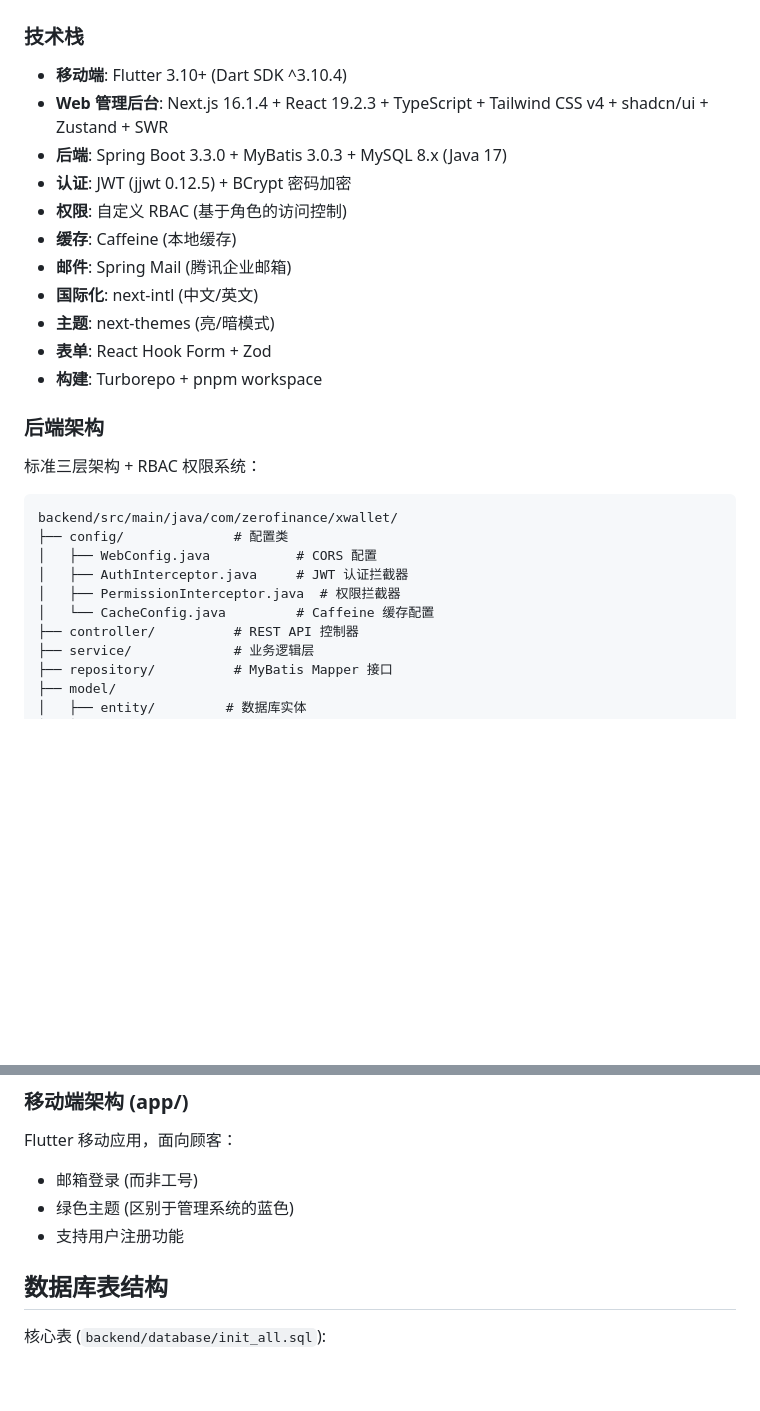
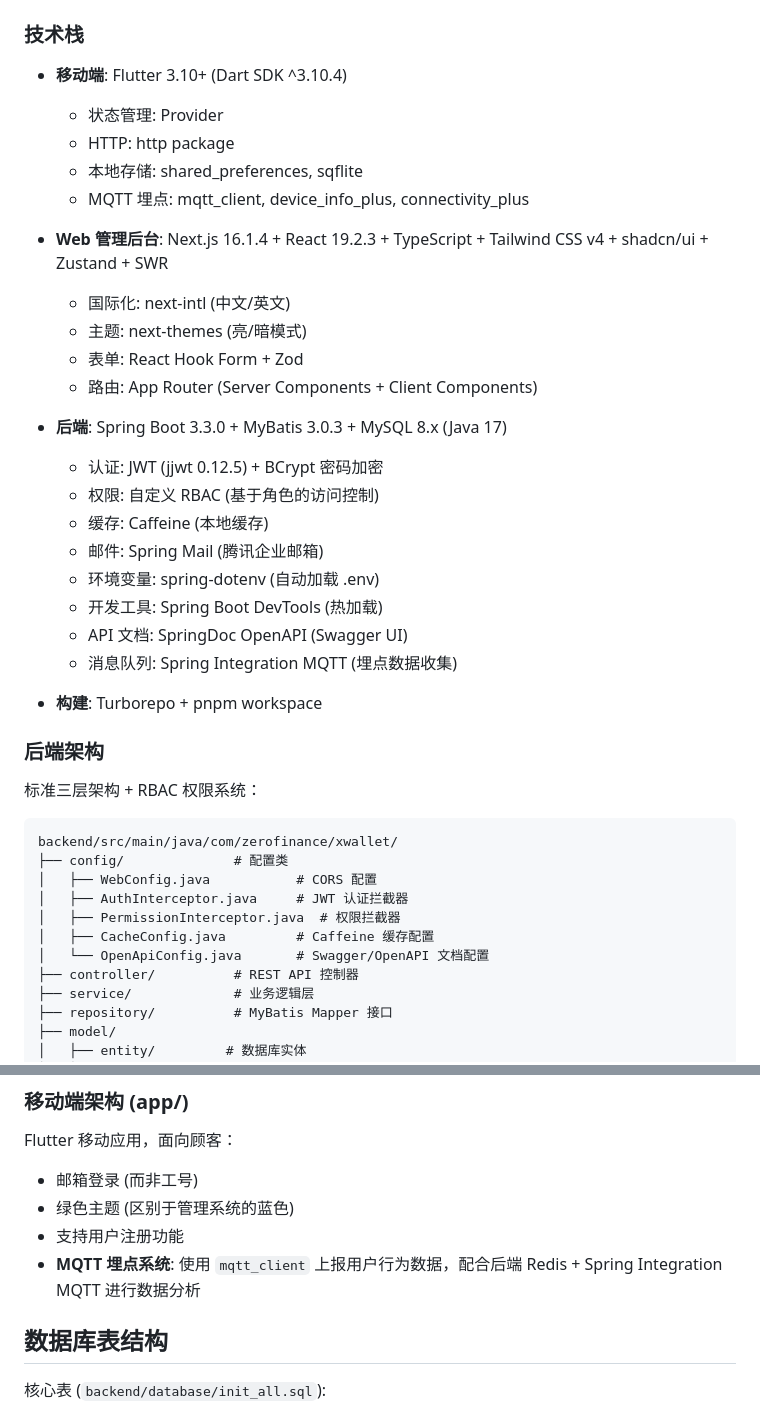
Before and after one commit to cqu903/xwallet, a Markdown page: CLAUDE.md, 2 parts joined by grey strips. GitHub-like rendering; blank space fills up the shorter version.

```diff
--- a/CLAUDE.md
+++ b/CLAUDE.md
@@ -132,15 +134,27 @@ docker exec -it <mysql-container-name> mysql -u root -p123321qQ
 ### 技术栈
 
 - **移动端**: Flutter 3.10+ (Dart SDK ^3.10.4)
+  - 状态管理: Provider
+  - HTTP: http package
+  - 本地存储: shared_preferences, sqflite
+  - MQTT 埋点: mqtt_client, device_info_plus, connectivity_plus
+
 - **Web 管理后台**: Next.js 16.1.4 + React 19.2.3 + TypeScript + Tailwind CSS v4 + shadcn/ui + Zustand + SWR
+  - 国际化: next-intl (中文/英文)
+  - 主题: next-themes (亮/暗模式)
+  - 表单: React Hook Form + Zod
+  - 路由: App Router (Server Components + Client Components)
+
 - **后端**: Spring Boot 3.3.0 + MyBatis 3.0.3 + MySQL 8.x (Java 17)
-- **认证**: JWT (jjwt 0.12.5) + BCrypt 密码加密
-- **权限**: 自定义 RBAC (基于角色的访问控制)
-- **缓存**: Caffeine (本地缓存)
-- **邮件**: Spring Mail (腾讯企业邮箱)
-- **国际化**: next-intl (中文/英文)
-- **主题**: next-themes (亮/暗模式)
-- **表单**: React Hook Form + Zod
+  - 认证: JWT (jjwt 0.12.5) + BCrypt 密码加密
+  - 权限: 自定义 RBAC (基于角色的访问控制)
+  - 缓存: Caffeine (本地缓存)
+  - 邮件: Spring Mail (腾讯企业邮箱)
+  - 环境变量: spring-dotenv (自动加载 .env)
+  - 开发工具: Spring Boot DevTools (热加载)
+  - API 文档: SpringDoc OpenAPI (Swagger UI)
+  - 消息队列: Spring Integration MQTT (埋点数据收集)
+
 - **构建**: Turborepo + pnpm workspace
 
 ### 后端架构
@@ -153,7 +167,8 @@ backend/src/main/java/com/zerofinance/xwallet/
 │   ├── WebConfig.java           # CORS 配置
 │   ├── AuthInterceptor.java     # JWT 认证拦截器
 │   ├── PermissionInterceptor.java  # 权限拦截器
-│   └── CacheConfig.java         # Caffeine 缓存配置
+│   ├── CacheConfig.java         # Caffeine 缓存配置
+│   └── OpenApiConfig.java       # Swagger/OpenAPI 文档配置
 ├── controller/          # REST API 控制器
 ├── service/             # 业务逻辑层
 ├── repository/          # MyBatis Mapper 接口
@@ -223,6 +238,7 @@ Flutter 移动应用，面向顾客：
 - 邮箱登录 (而非工号)
 - 绿色主题 (区别于管理系统的蓝色)
 - 支持用户注册功能
+- **MQTT 埋点系统**: 使用 `mqtt_client` 上报用户行为数据，配合后端 Redis + Spring Integration MQTT 进行数据分析
 
 ## 数据库表结构
 
```
Also changed, not shown: other parts of CLAUDE.md (+36 -6 lines).
